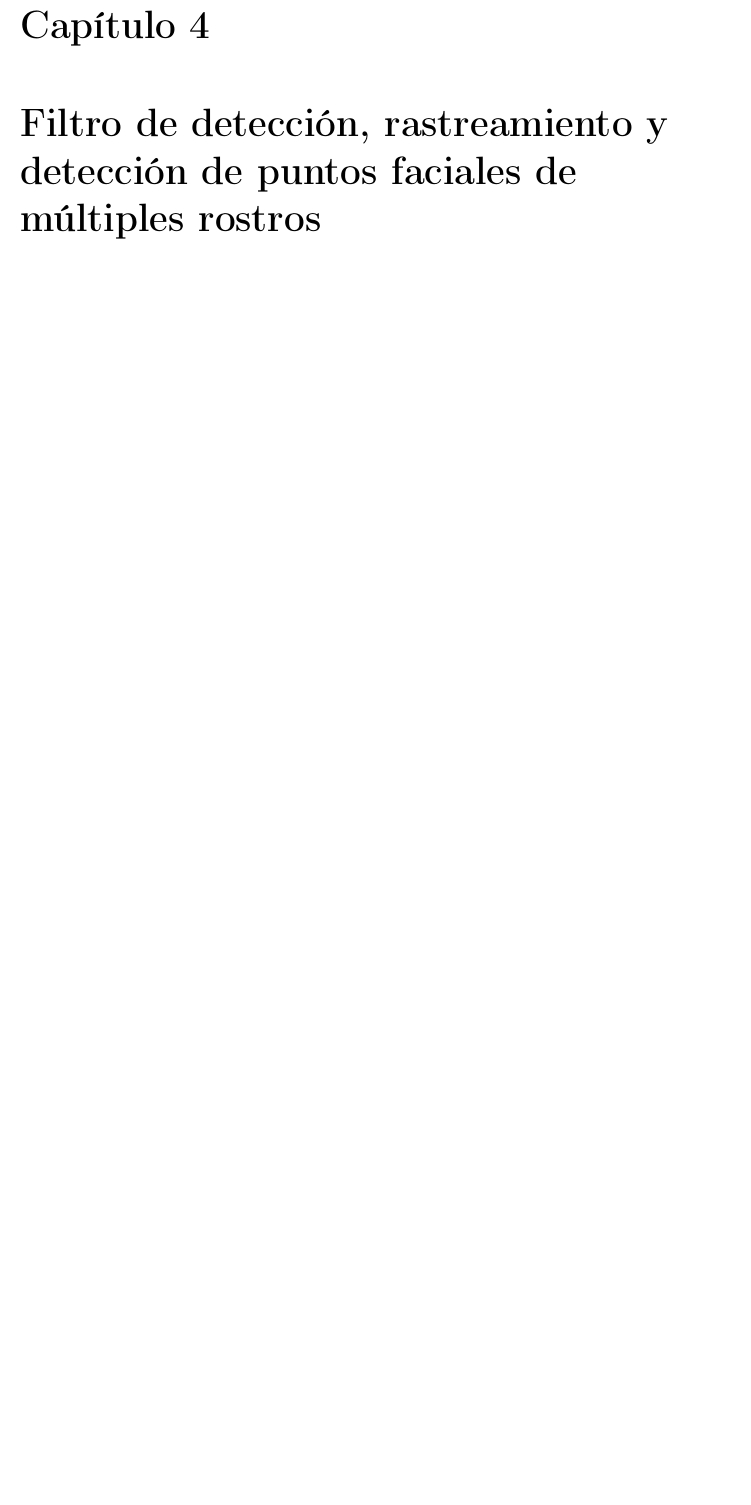
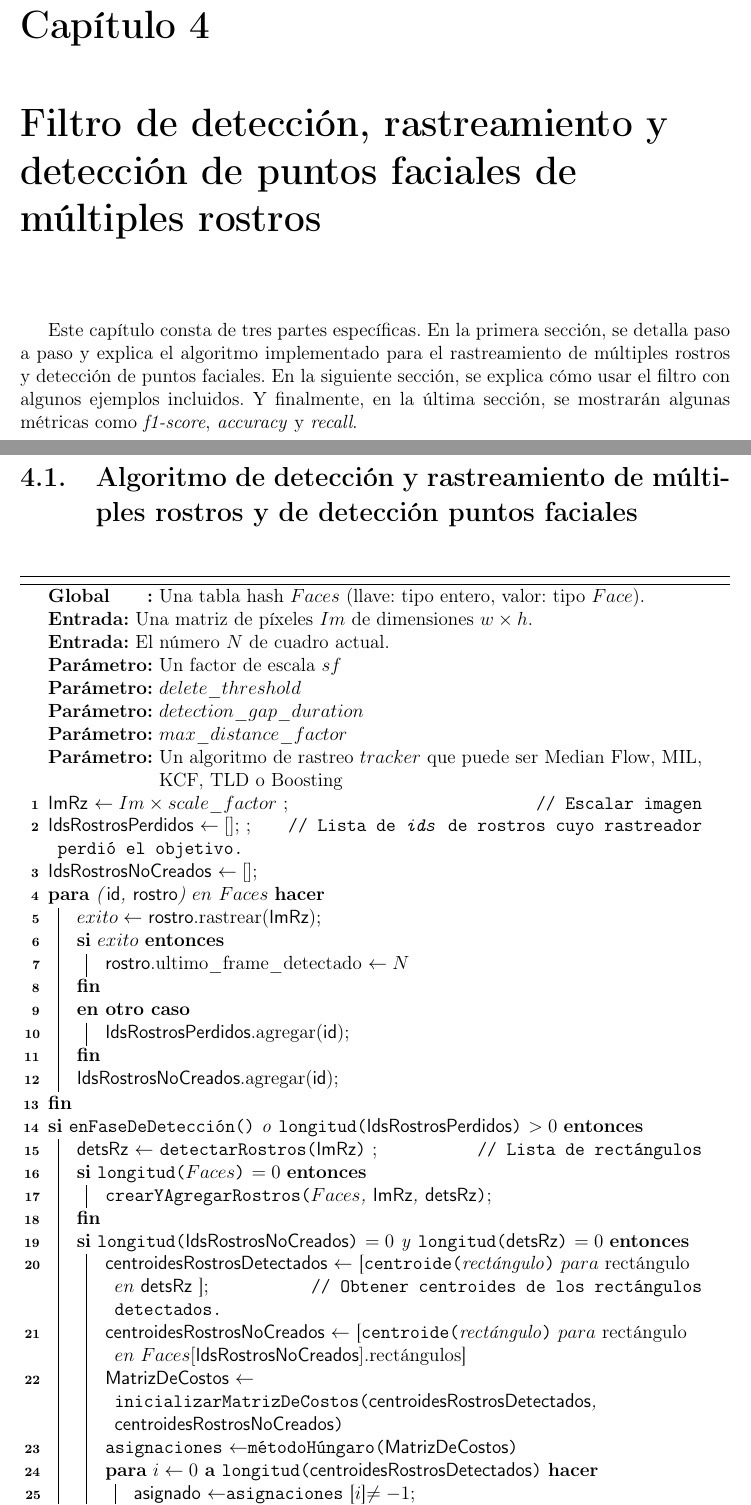
Before and after one commit to cfoch/cfoch-tesis, a LaTeX thesis (src/tesis.tex): part of page 42 of 65 before the commit and two parts of pages 42 and 43 of 66 after it, the two joined at a grey line, cut so that both start at the same text, the shorter picture padded with empty space. Compiled offline with pdfLaTeX.

Commit message:
tesis: capítulo 4: Agregar introducción y pseudocódigo incompleto

```diff
--- a/src/tesis.tex
+++ b/src/tesis.tex
@@ -2,6 +2,8 @@
 
 \usepackage[spanish]{babel}
 \usepackage{afterpage}
+\usepackage{float}
+\usepackage[linesnumbered,algoruled,boxed,lined,spanish,onelanguage]{algorithm2e}
 \usepackage[paper=A4,pagesize]{typearea}
 \usepackage{longtable}
 \usepackage{xcolor}
@@ -18,7 +20,6 @@
 \usepackage[autostyle]{csquotes}
 \usepackage{framed}
 \usepackage{titlesec}
-\usepackage{floatrow}
 \usepackage[list=true]{subcaption}
 \usepackage{url}
 
@@ -45,6 +46,15 @@
 
 % Support older LaTeX versions.
 \DeclareUnicodeCharacter{2060}{}
+
+% Parameter
+\makeatletter
+\g@addto@macro{\@algocf@init}{\SetKwInOut{Parameter}{Parámetro}}
+\makeatother
+% Global
+\makeatletter
+\g@addto@macro{\@algocf@init}{\SetKwInOut{Global}{Global}}
+\makeatother
 
 \begin{document}
 \begin{titlepage}
@@ -1550,6 +1558,115 @@ alternativa factible para solucionar el problema.
 
 \chapter{Filtro de detección, rastreamiento y detección de puntos faciales de
   múltiples rostros}
+Este capítulo consta de tres partes específicas. En la primera sección, se
+detalla paso a paso y explica el algoritmo implementado para el rastreamiento de
+múltiples rostros y detección de puntos faciales. En la siguiente sección, se
+explica cómo usar el filtro con algunos ejemplos incluidos. Y finalmente, en la
+última sección, se mostrarán algunas métricas como \textit{f1-score},
+\textit{accuracy} y \textit{recall}.
+
+\section{Algoritmo de detección y rastreamiento de múltiples rostros y
+de detección puntos faciales}
+
+\begin{algorithm}[H]
+  \SetKwData{ImRz}{ImRz}
+  \SetKwData{IdsRostrosPerdidos}{IdsRostrosPerdidos}
+  \SetKwData{IdsRostrosNoCreados}{IdsRostrosNoCreados}
+  \SetKwData{id}{id}
+  \SetKwData{rostro}{rostro}
+  \SetKwData{detsRz}{detsRz}
+  \SetKwData{centroidesRostrosDetectados}{centroidesRostrosDetectados}
+  \SetKwData{centroidesRostrosNoCreados}{centroidesRostrosNoCreados}
+  \SetKwData{MatrizDeCostos}{MatrizDeCostos}
+  \SetKwData{asignado}{asignado}
+  \SetKwData{distancia}{distancia}
+  \SetKwFunction{longitud}{longitud}
+  \SetKwFunction{centroide}{centroide}
+  \SetKwFunction{rastrear}{rastrear}
+  \SetKwFunction{crearYAgregarRostros}{crearYAgregarRostros}
+  \SetKwFunction{enFaseDeDeteccion}{enFaseDeDetección}
+  \SetKwFunction{detectarRostros}{detectarRostros}
+  \SetKwFunction{crearRostro}{crearRostro}
+  \SetKwFunction{inicializarMatrizDeCostos}{inicializarMatrizDeCostos}
+  \SetKwFunction{metodoHungaro}{métodoHúngaro}
+  \SetKwFunction{asignaciones}{asignaciones}
+  \SetKwFunction{distanciaEuclidiana}{distanciaEuclidiana}
+  \Global{Una tabla hash $Faces$ (llave: tipo entero, valor: tipo $Face$).}
+  \KwIn{Una matriz de píxeles $Im$ de dimensiones $w \times h$.}
+  \KwIn{El número $N$ de cuadro actual.}
+  \Parameter{Un factor de escala $sf$}
+  \Parameter{$delete\_threshold$}
+  \Parameter{$detection\_gap\_duration$}
+  \Parameter{$max\_distance\_factor$}
+  \Parameter{Un algoritmo de rastreo $tracker$ que puede ser Median Flow, MIL,
+             KCF, TLD o Boosting}
+
+  \ImRz$\leftarrow Im \times scale\_factor$ \tcp*{Escalar imagen}
+  \IdsRostrosPerdidos$\leftarrow []$; \tcp*{Lista de \textit{ids} de rostros
+                                            cuyo rastreador perdió el objetivo.}
+  \IdsRostrosNoCreados$\leftarrow []$;
+
+  %\tcp*{Agregar faces ids to remove}%
+  \For{(\id, \rostro) $en$ $Faces$} {
+    $exito \leftarrow$ \rostro.rastrear(\ImRz);
+
+    \If{$exito$} {
+      \rostro.ultimo\_frame\_detectado $\leftarrow N$
+    }
+    \Else{
+      \IdsRostrosPerdidos.agregar(\id);
+    }
+    \IdsRostrosNoCreados.agregar(\id);
+  }
+  \If{\enFaseDeDeteccion{} \textit{o} \longitud{\IdsRostrosPerdidos} $> 0$} {
+    \detsRz $\leftarrow$ \detectarRostros{\ImRz} \tcp*{Lista de rectángulos}
+
+    \If{\longitud{$Faces$} $= 0$} {
+      \crearYAgregarRostros{$Faces$, \ImRz, \detsRz};
+    }
+
+    \If{\longitud{\IdsRostrosNoCreados} $= 0$ \textit{y} \longitud{\detsRz} $= 0$} {
+      \centroidesRostrosDetectados$\leftarrow$
+          \lbrack\centroide{rectángulo} $para$ rectángulo $en$ \detsRz\rbrack
+      \tcp*{Obtener centroides de los rectángulos detectados.}
+      \centroidesRostrosNoCreados$\leftarrow$
+          \lbrack\centroide{rectángulo} $para$ rectángulo $en$ $Faces[\IdsRostrosNoCreados]$.rectángulos\rbrack
+
+      \MatrizDeCostos$\leftarrow$
+          \inicializarMatrizDeCostos{\centroidesRostrosDetectados, \centroidesRostrosNoCreados}
+
+      \asignaciones$\leftarrow$\metodoHungaro{\MatrizDeCostos}
+
+      \For{$i\gets0$ \KwTo \longitud{\centroidesRostrosDetectados}}{
+        \asignado$\leftarrow$\asignaciones[$i$]$\neq-1$;
+
+        \crearRostro$\leftarrow$\textit{verdadero};
+
+        \If{\asignado} {
+          \id$\leftarrow$\IdsRostrosNoCreados\lbrack\asignaciones\lbrack$i$\rbrack\rbrack;
+
+          \rostro$\leftarrow Faces[id]$;
+
+          crearRostro$\leftarrow$\textit{falso};
+
+          $c1\leftarrow$\centroide{\centroidesRostrosDetectados$[i]$};
+
+          $c2\leftarrow$\centroide{\rostro.rectángulo};
+
+          \distancia$\leftarrow$\distanciaEuclidiana{$c1$,$c2$};
+
+        }
+      }
+    }
+  }
+
+
+  % \KwOut{Some output} %
+  % \caption{Some algorithm}\label{alg.mainLoop} %
+
+
+\end{algorithm}
+
 \chapter{Filtro de sobreposición de imágenes: \textit{gstcheesefaceoverlay}}
 Este capítulo desarrolla y explica cómo se construyó el filtro de sobreposición
 de imágenes, los formatos que soporta y cómo funciona. En términos
```
Also changed, not shown: src/tesis.tex (48 more changed lines). Lines whose indentation alone changed are shown as unchanged.
